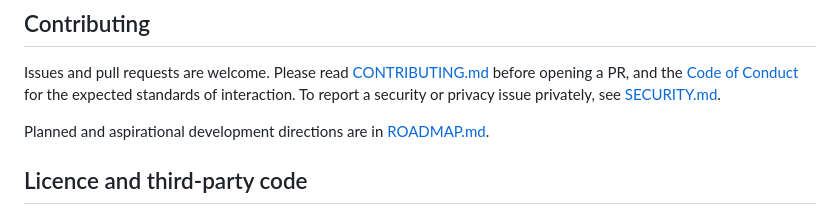
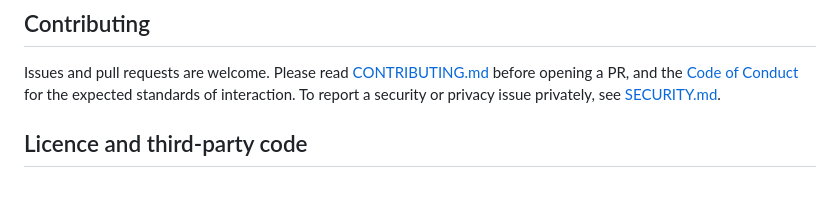
Before and after one commit to AlienAvatar003/Shodh, a Markdown page: README.md, the part around the change. Drawn GitHub-style; blank space fills up the shorter version.

```diff
--- a/README.md
+++ b/README.md
@@ -73,8 +73,6 @@ before opening a PR, and the [Code of Conduct](CODE_OF_CONDUCT.md) for the
 expected standards of interaction. To report a security or privacy issue
 privately, see [SECURITY.md](SECURITY.md).
 
-Planned and aspirational development directions are in [ROADMAP.md](ROADMAP.md).
-
 ## Licence and third-party code
 
 Shodh is released under the **Apache License 2.0** (see [LICENSE](LICENSE)). This is a permissive open-source licence: you may use, modify, and redistribute Shodh freely, including in commercial or closed-source products, provided you retain the copyright and licence notices. It also includes an explicit patent grant.
```
